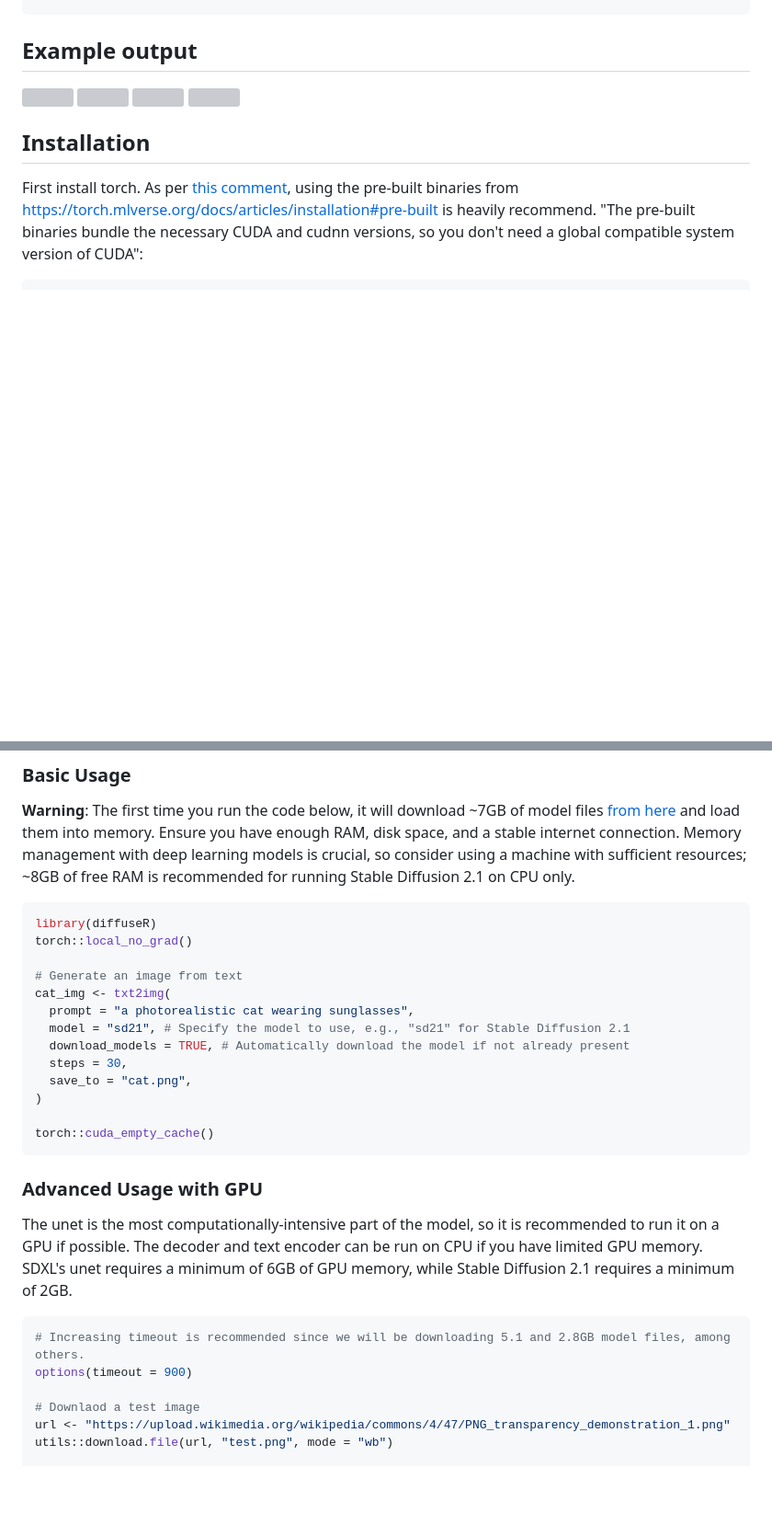
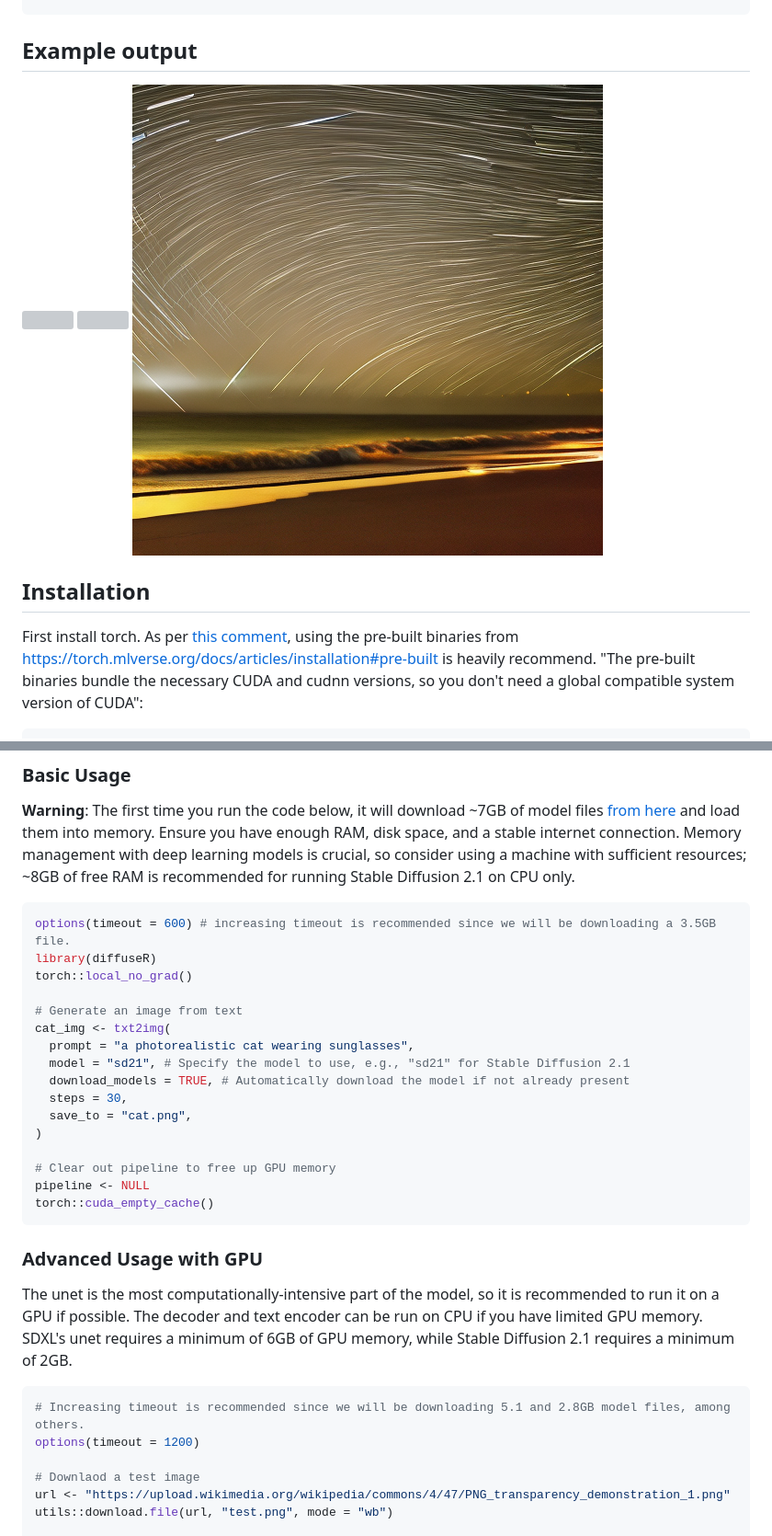
Before and after one commit to cornball-ai/diffuseR, a Markdown page: README.md, 2 parts joined by grey strips. Shown at 92% size. GitHub-like rendering; pictures changed too: man/figures/20250601_111817_Beach_at_night__glowing_waves__stars_in_the_sky__h.png (added); blank space fills up the shorter version; grey boxes are pictures that could not be loaded.

Commit message:
Pretty pictures and timeouts

````diff
--- a/README.md
+++ b/README.md
@@ -25,4 +23,5 @@ image <- txt2img(prompt = "A serene landscape with mountains and a lake at sunse
 ![](man/figures/20250529_002833_Hulk_Hogan_standing_on_a_moss_covered_log_in_an_an.png)
+![](man/figures/20250601_111817_Beach_at_night__glowing_waves__stars_in_the_sky__h.png)
 
 ## Installation
 
@@ -67,6 +66,7 @@ targets::install_github("cornball-ai/diffuseR")
 **Warning**: The first time you run the code below, it will download ~7GB of model files [from here](https://huggingface.co/cornball-ai/sd21-R/tree/main) and load them into memory. Ensure you have enough RAM, disk space, and a stable internet connection. Memory management with deep learning models is crucial, so consider using a machine with sufficient resources; ~8GB of free RAM is recommended for running Stable Diffusion 2.1 on CPU only.
 
 ```r
+options(timeout = 600) # increasing timeout is recommended since we will be downloading a 3.5GB file.
 library(diffuseR)
 torch::local_no_grad()
 
@@ -79,6 +79,8 @@ cat_img <- txt2img(
   save_to = "cat.png",
 )
 
+# Clear out pipeline to free up GPU memory
+pipeline <- NULL
 torch::cuda_empty_cache()
 ```
 
@@ -88,7 +90,7 @@ The unet is the most computationally-intensive part of the model, so it is recom
 
 ```r
 # Increasing timeout is recommended since we will be downloading 5.1 and 2.8GB model files, among others.
-options(timeout = 900)
+options(timeout = 1200)
 
 # Downlaod a test image
 url <- "https://upload.wikimedia.org/wikipedia/commons/4/47/PNG_transparency_demonstration_1.png"
````
Also changed, not shown: other parts of README.md (+0 -2 lines), 2 other files.
